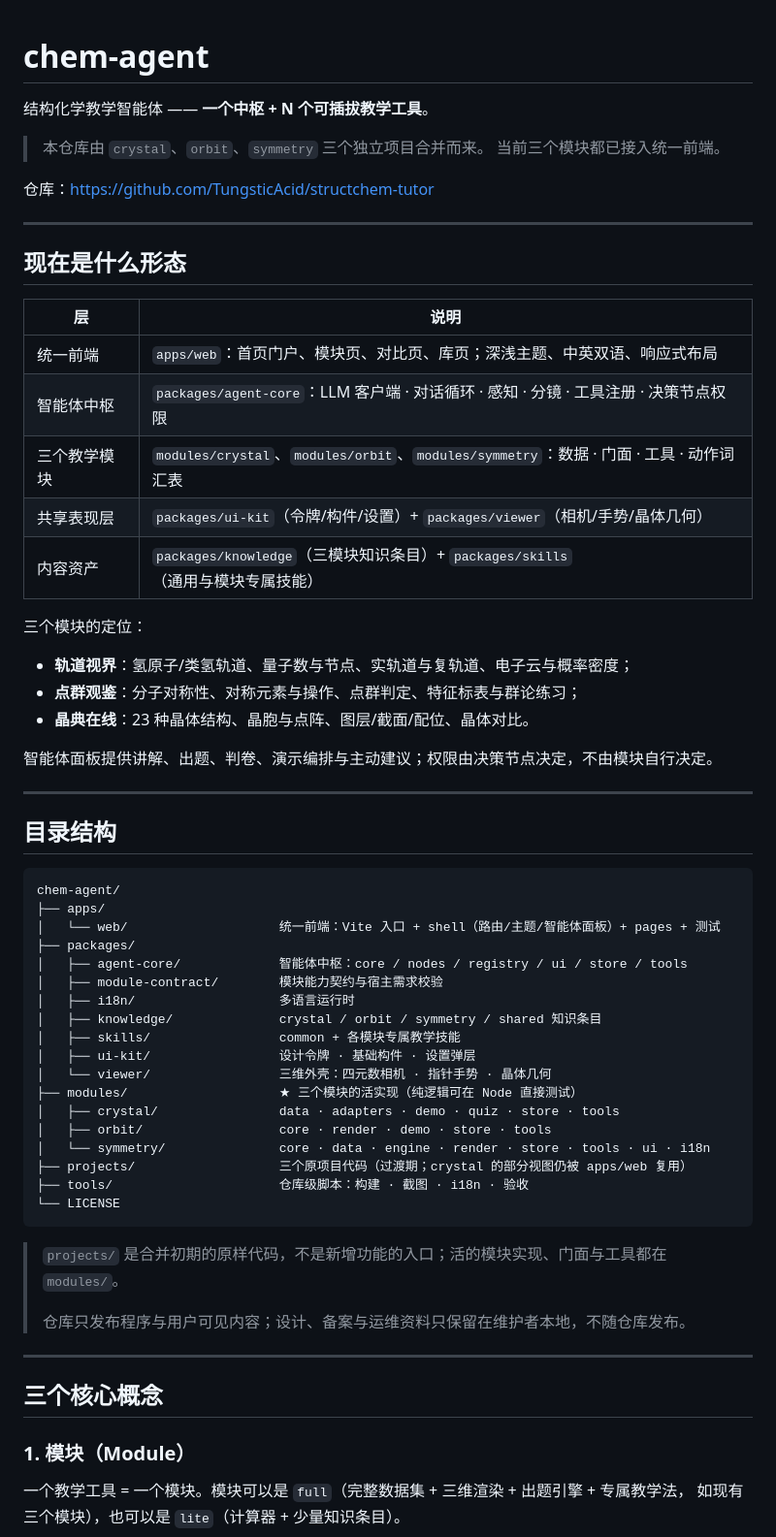
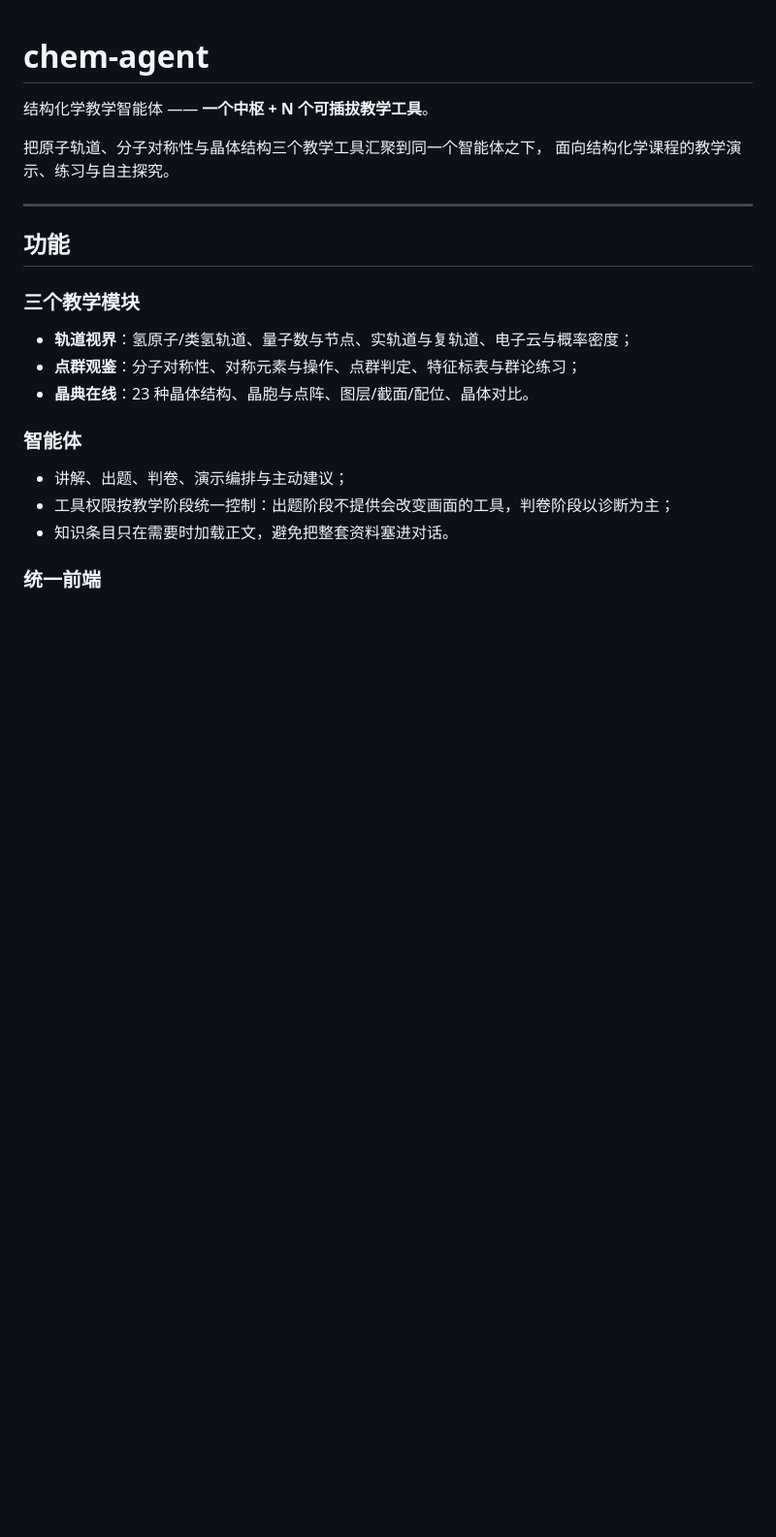
Before and after one commit to TungsticAcid/structchem-tutor, a Markdown page: README.md, the part around one of its changes. Shown at 97% size. Rendered like a GitHub page; blank space fills up the shorter version.

````diff
--- a/README.md
+++ b/README.md
@@ -2,67 +2,24 @@
 
 结构化学教学智能体 —— **一个中枢 + N 个可插拔教学工具**。
 
-> 本仓库由 `crystal`、`orbit`、`symmetry` 三个独立项目合并而来。
-> 当前三个模块都已接入统一前端。
-
-仓库：<https://github.com/TungsticAcid/structchem-tutor>
+把原子轨道、分子对称性与晶体结构三个教学工具汇聚到同一个智能体之下，
+面向结构化学课程的教学演示、练习与自主探究。
 
 ---
 
-## 现在是什么形态
+## 功能
 
-| 层 | 说明 |
-|---|---|
-| 统一前端 | `apps/web`：首页门户、模块页、对比页、库页；深浅主题、中英双语、响应式布局 |
-| 智能体中枢 | `packages/agent-core`：LLM 客户端 · 对话循环 · 感知 · 分镜 · 工具注册 · 决策节点权限 |
-| 三个教学模块 | `modules/crystal`、`modules/orbit`、`modules/symmetry`：数据 · 门面 · 工具 · 动作词汇表 |
-| 共享表现层 | `packages/ui-kit`（令牌/构件/设置）+ `packages/viewer`（相机/手势/晶体几何） |
-| 内容资产 | `packages/knowledge`（三模块知识条目）+ `packages/skills`（通用与模块专属技能） |
-
-三个模块的定位：
+### 三个教学模块
 
 - **轨道视界**：氢原子/类氢轨道、量子数与节点、实轨道与复轨道、电子云与概率密度；
 - **点群观鉴**：分子对称性、对称元素与操作、点群判定、特征标表与群论练习；
 - **晶典在线**：23 种晶体结构、晶胞与点阵、图层/截面/配位、晶体对比。
 
-智能体面板提供讲解、出题、判卷、演示编排与主动建议；权限由决策节点决定，不由模块自行决定。
+### 智能体
 
----
+- 讲解、出题、判卷、演示编排与主动建议；
+- 工具权限按教学阶段统一控制：出题阶段不提供会改变画面的工具，判卷阶段以诊断为主；
+- 知识条目只在需要时加载正文，避免把整套资料塞进对话。
 
-## 目录结构
+### 统一前端
 
-```text
-chem-agent/
-├── apps/
-│   └── web/                    统一前端：Vite 入口 + shell（路由/主题/智能体面板）+ pages + 测试
-├── packages/
-│   ├── agent-core/             智能体中枢：core / nodes / registry / ui / store / tools
-│   ├── module-contract/        模块能力契约与宿主需求校验
-│   ├── i18n/                   多语言运行时
-│   ├── knowledge/              crystal / orbit / symmetry / shared 知识条目
-│   ├── skills/                 common + 各模块专属教学技能
-│   ├── ui-kit/                 设计令牌 · 基础构件 · 设置弹层
-│   └── viewer/                 三维外壳：四元数相机 · 指针手势 · 晶体几何
-├── modules/                    ★ 三个模块的活实现（纯逻辑可在 Node 直接测试）
-│   ├── crystal/                data · adapters · demo · quiz · store · tools
-│   ├── orbit/                  core · render · demo · store · tools
-│   └── symmetry/               core · data · engine · render · store · tools · ui · i18n
-├── projects/                   三个原项目代码（过渡期；crystal 的部分视图仍被 apps/web 复用）
-├── tools/                      仓库级脚本：构建 · 截图 · i18n · 验收
-└── LICENSE
-```
-
-> `projects/` 是合并初期的原样代码，不是新增功能的入口；活的模块实现、门面与工具都在
-> `modules/`。
->
-> 仓库只发布程序与用户可见内容；设计、备案与运维资料只保留在维护者本地，不随仓库发布。
-
----
-
-## 三个核心概念
-
-### 1. 模块（Module）
-
-一个教学工具 = 一个模块。模块可以是 `full`（完整数据集 + 三维渲染 + 出题引擎 + 专属教学法，
-如现有三个模块），也可以是 `lite`（计算器 + 少量知识条目）。
-
````
Also changed, not shown: other parts of README.md (+69 -75 lines).
